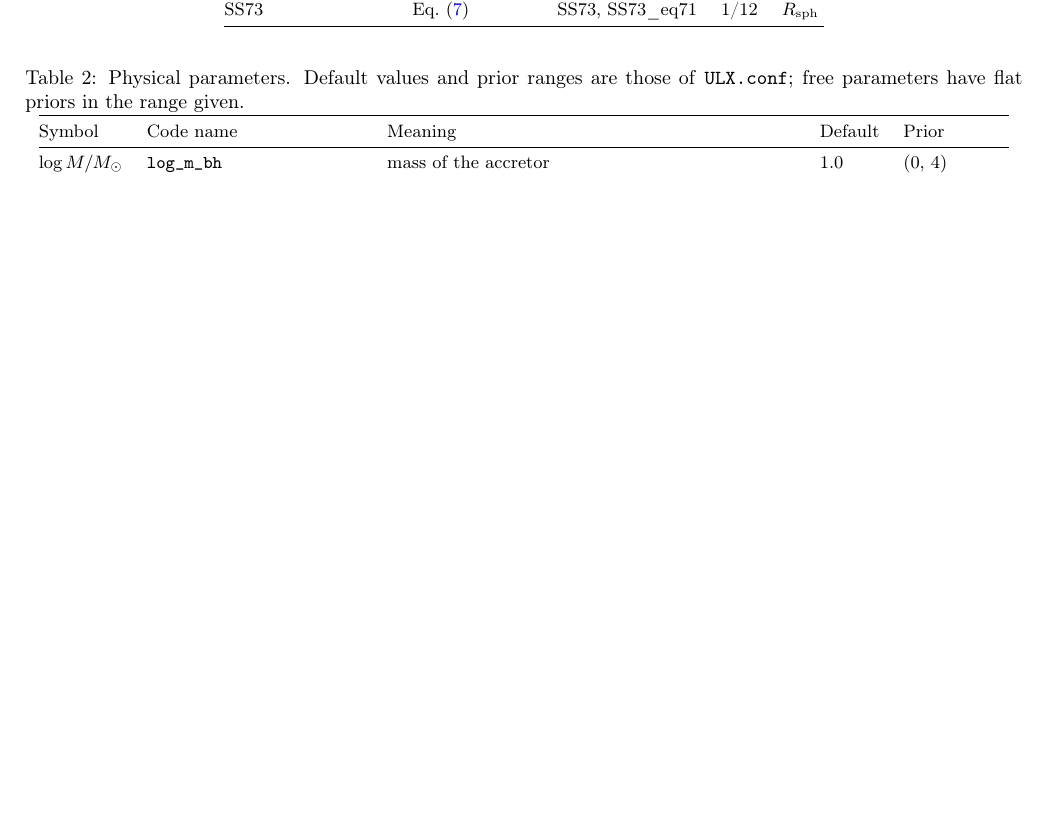
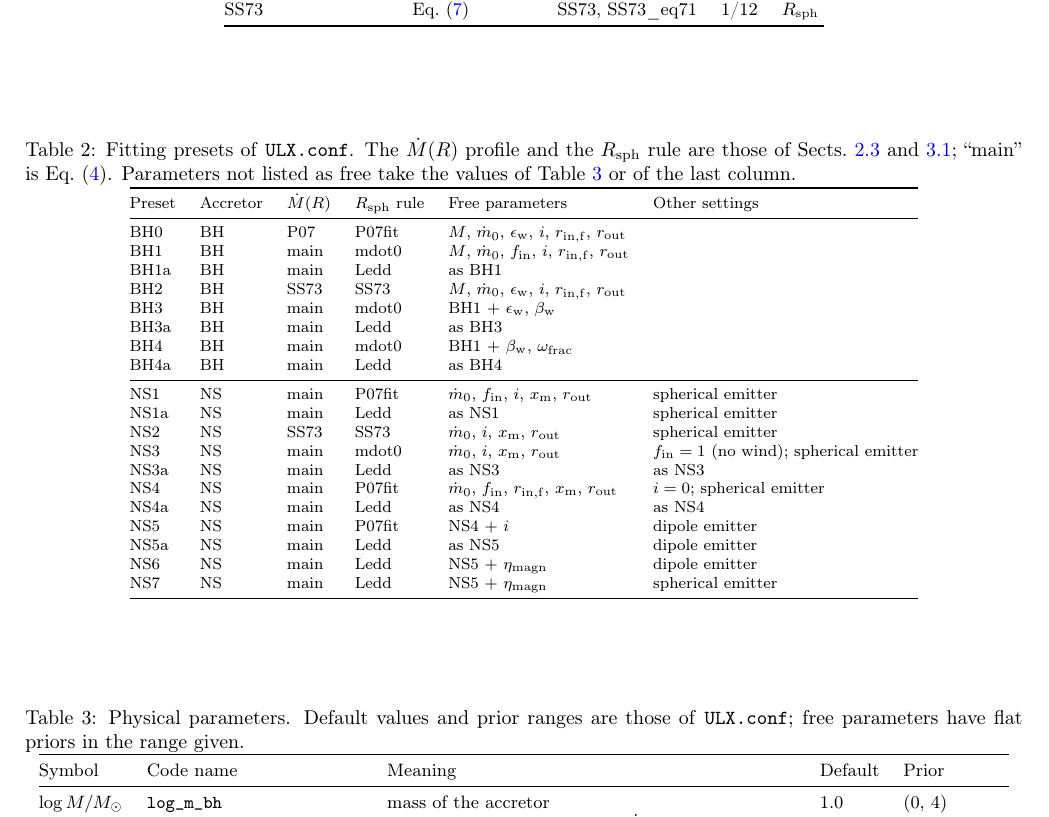
Before and after one commit to gvlipunova/ULXspectra_paper, a LaTeX paper (main.tex, which reads sections/02_model_overview.tex): part of page 3 of 17, cut so that both start at the same text, the shorter picture padded with empty space. Compiled offline with pdfLaTeX.

Commit message:
Sect. 2.5: table of the ULX.conf fitting presets (tab:fitpresets) against the paper's flow and R_sph rules
Co-Authored-By: Claude Opus 5.5 <noreply@anthropic.com>
Claude-Session: https://claude.ai/code/session_01GSBnE1acYsMz7KeoiGdHWw

```diff
--- a/sections/02_model_overview.tex
+++ b/sections/02_model_overview.tex
@@ -161,3 +170,38 @@ Table~\ref{tab:params} lists the parameters of the model.
+\begin{table*}
+\centering
+\caption{Fitting presets of \code{ULX.conf}. The $\Mdot(R)$ profile and the $\Rsph$ rule are those of Sects.~\ref{sec:model:mdot} and~\ref{sec:radii:sph}; ``main'' is Eq.~\eqref{eq:mdot_setin}. Parameters not listed as free take the values of Table~\ref{tab:params} or of the last column.}
+\label{tab:fitpresets}
+\footnotesize
+\begin{tabular}{@{}llllll@{}}
+\toprule
+Preset & Accretor & $\Mdot(R)$ & $\Rsph$ rule & Free parameters & Other settings \\
+\midrule
+BH0 & BH & P07 & P07fit & $M$, $\mdot_0$, $\epsilon_{\rm w}$, $i$, $r_{\rm in,f}$, $\rout$ & \\
+BH1 & BH & main & mdot0 & $M$, $\mdot_0$, $f_{\rm in}$, $i$, $r_{\rm in,f}$, $\rout$ & \\
+BH1a & BH & main & Ledd & as BH1 & \\
+BH2 & BH & SS73 & SS73 & $M$, $\mdot_0$, $\epsilon_{\rm w}$, $i$, $r_{\rm in,f}$, $\rout$ & \\
+BH3 & BH & main & mdot0 & BH1 $+$ $\epsilon_{\rm w}$, $\beta_{\rm w}$ & \\
+BH3a & BH & main & Ledd & as BH3 & \\
+BH4 & BH & main & mdot0 & BH1 $+$ $\beta_{\rm w}$, $\omf$ & \\
+BH4a & BH & main & Ledd & as BH4 & \\
+\midrule
+NS1 & NS & main & P07fit & $\mdot_0$, $f_{\rm in}$, $i$, $x_{\rm m}$, $\rout$ & spherical emitter \\
+NS1a & NS & main & Ledd & as NS1 & spherical emitter \\
+NS2 & NS & SS73 & SS73 & $\mdot_0$, $i$, $x_{\rm m}$, $\rout$ & spherical emitter \\
+NS3 & NS & main & mdot0 & $\mdot_0$, $i$, $x_{\rm m}$, $\rout$ & $f_{\rm in} = 1$ (no wind); spherical emitter \\
+NS3a & NS & main & Ledd & as NS3 & as NS3 \\
+NS4 & NS & main & P07fit & $\mdot_0$, $f_{\rm in}$, $r_{\rm in,f}$, $x_{\rm m}$, $\rout$ & $i = 0$; spherical emitter \\
+NS4a & NS & main & Ledd & as NS4 & as NS4 \\
+NS5 & NS & main & P07fit & NS4 $+$ $i$ & dipole emitter \\
+NS5a & NS & main & Ledd & as NS5 & dipole emitter \\
+NS6 & NS & main & Ledd & NS5 $+$ $\eta_{\rm magn}$ & dipole emitter \\
+NS7 & NS & main & Ledd & NS5 $+$ $\eta_{\rm magn}$ & spherical emitter \\
+\bottomrule
+\end{tabular}
+% source: ULX.conf [BH0]-[NS7] (free_params, wind_scenario, use_simple_rsp, dip, incl_deg, user_mdot_in_fraction);
+%         R_sph rule resolved by psrcs/flow_rules.py (fix-results-integrity ea6090e). Spherical/dipole emitter: dip = 0/1 (Sect. central).
+%         No preset uses the L99 scenario.
+\end{table*}
 
 \begin{table*}
 \centering
```
Also changed, not shown: sections/02_model_overview.tex (13 more changed lines).
